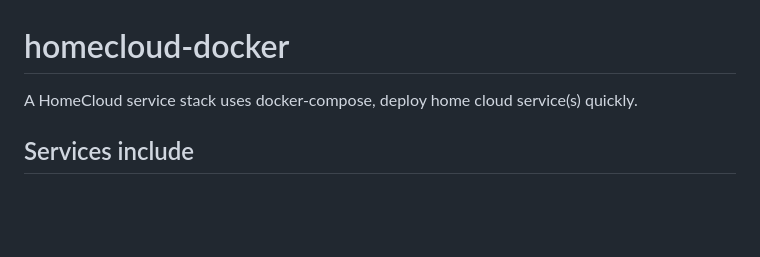
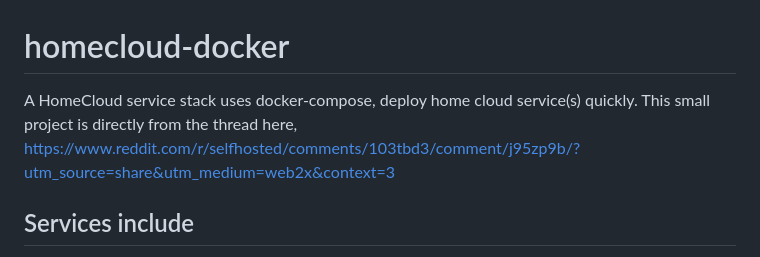
Before and after one commit to a3linux/homecloud-docker, a Markdown page: README.md, the part around the change. Rendered like a GitHub page; blank space fills up the shorter version.

Commit message:
Update README.md
Update Reddit thread.

```diff
--- a/README.md
+++ b/README.md
@@ -2,6 +2,8 @@ homecloud-docker
 =========================
 
 A HomeCloud service stack uses docker-compose,  deploy home cloud service(s) quickly.
+This small project is directly from the thread here,
+https://www.reddit.com/r/selfhosted/comments/103tbd3/comment/j95zp9b/?utm_source=share&utm_medium=web2x&context=3
 
 ## Services include
 
```
